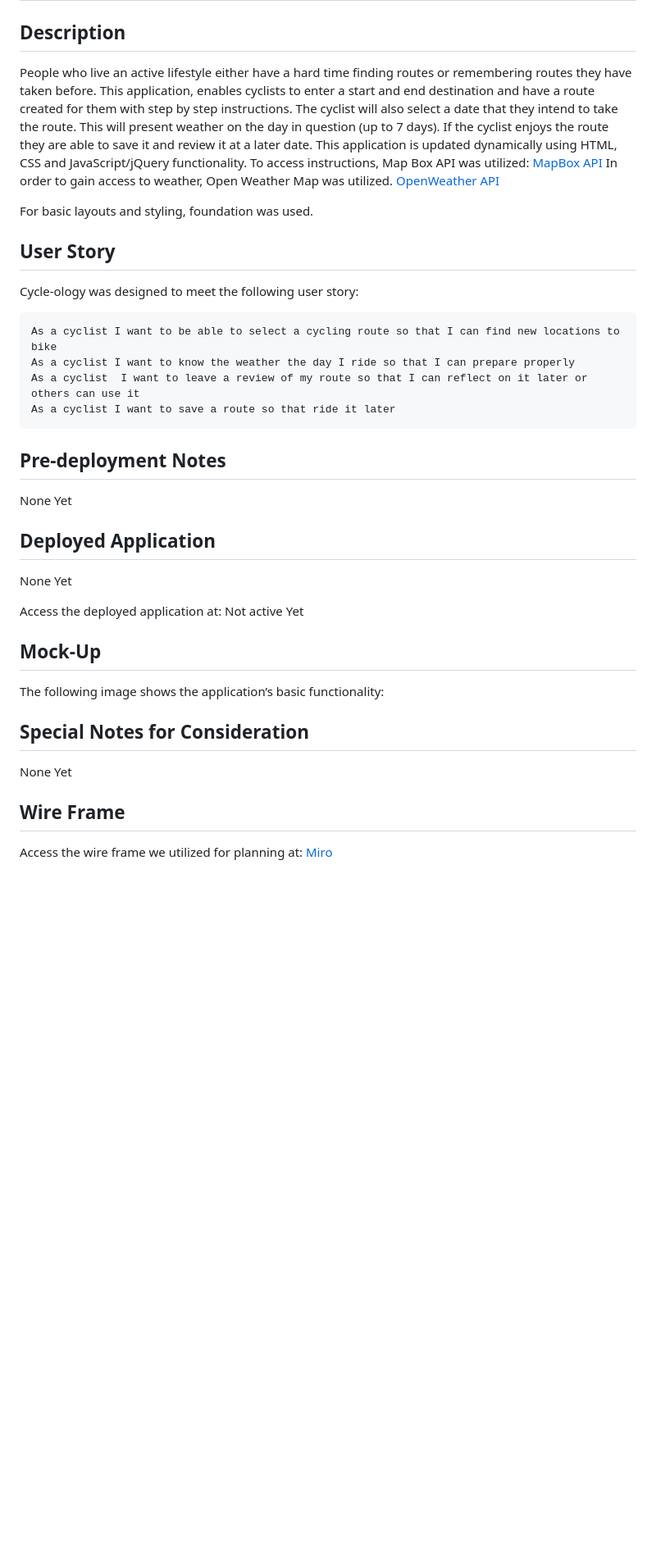
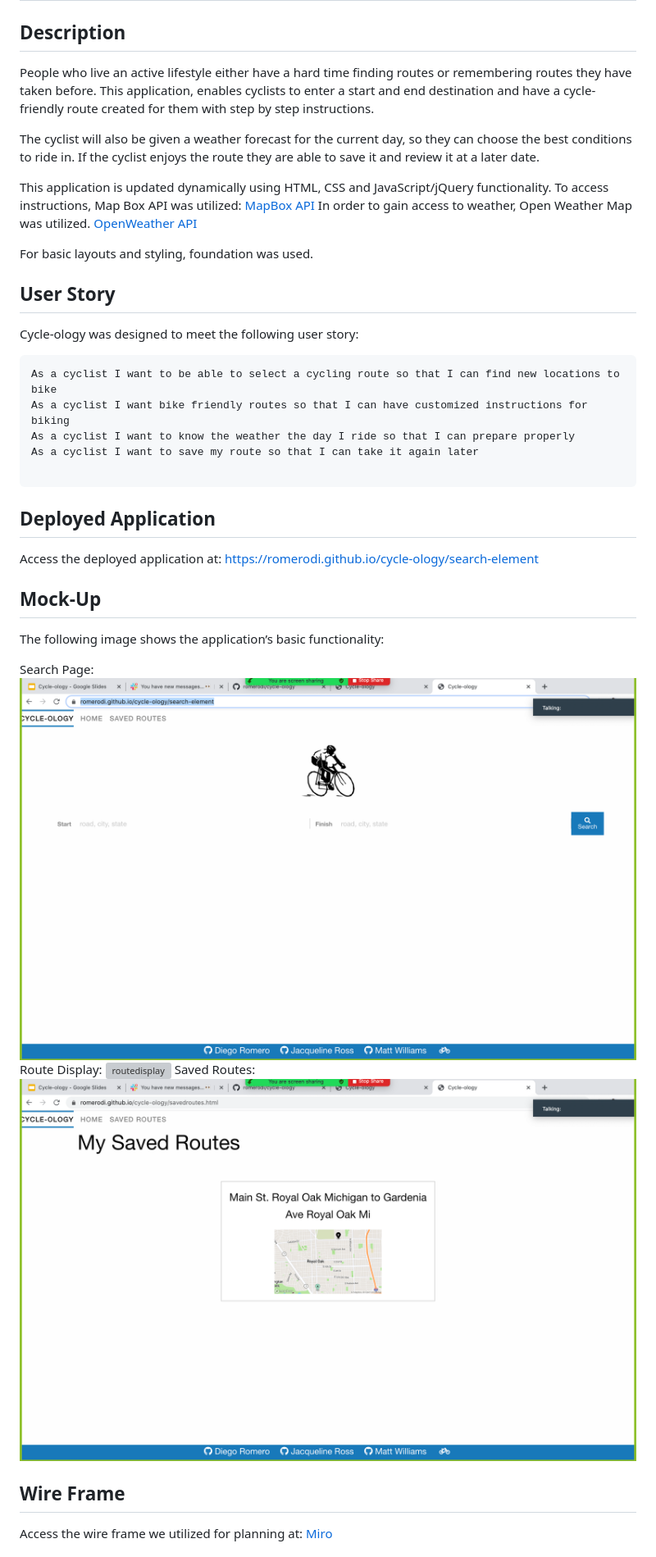
Before and after one commit to ross1jk/cycology, a Markdown page: README.md, the part around the change printed below. Shown: that part at 82% size. Rendered like a GitHub page; pictures changed too: images/savedroutes.png (added), images/search.png (added); blank space fills up the shorter version; grey boxes are pictures that could not be loaded.

````diff
--- a/README.md
+++ b/README.md
@@ -2,7 +2,10 @@
 
 ## Description
 
-People who live an active lifestyle either have a hard time finding routes or remembering routes they have taken before. This application, enables cyclists to enter a start and end destination and have a route created for them with step by step instructions. The cyclist will also select a date that they intend to take the route. This will present weather on the day in question (up to 7 days).  If the cyclist enjoys the route they are able to save it and review it at a later date.
+People who live an active lifestyle either have a hard time finding routes or remembering routes they have taken before. This application, enables cyclists to enter a start and end destination and have a cycle-friendly route created for them with step by step instructions.
+
+The cyclist will also be given a weather forecast for the current day, so they can choose the best conditions to ride in.  If the cyclist enjoys the route they are able to save it and review it at a later date.
+
 This application is updated dynamically using HTML, CSS and JavaScript/jQuery functionality.
 To access instructions, Map Box API was utilized: [MapBox API](https://docs.mapbox.com/api/overview/)  In order to gain access to weather, Open Weather Map was utilized. [OpenWeather API](https://openweathermap.org/api)
 
@@ -14,28 +17,26 @@ For basic layouts and styling, foundation was used.
 Cycle-ology was designed to meet the following user story:
 
 ```
-As a cyclist I want to be able to select a cycling route so that I can find new locations to bike
-As a cyclist I want to know the weather the day I ride so that I can prepare properly
-As a cyclist  I want to leave a review of my route so that I can reflect on it later or others can use it
-As a cyclist I want to save a route so that ride it later
+As a cyclist I want to be able to select a cycling route so that I can find new locations to bike
+As a cyclist I want bike friendly routes so that I can have customized instructions for biking
+As a cyclist I want to know the weather the day I ride so that I can prepare properly
+As a cyclist I want to save my route so that I can take it again later
+
 ```
 
-## Pre-deployment Notes
+## Deployed Application
 
-None Yet
-
-## Deployed Application
-None Yet
-
-Access the deployed application at: Not active Yet
+Access the deployed application at: https://romerodi.github.io/cycle-ology/search-element
 
 ## Mock-Up
 
 The following image shows the application’s basic functionality:
 
-## Special Notes for Consideration
-None Yet
+Search Page: ![searchpage](./images/search.png)
+Route Display: ![routedisplay](./images/routedisplay.png)
+Saved Routes: ![savedroutes](./images/savedroutes.png)
 
 ## Wire Frame
+
 Access the wire frame we utilized for planning at: [Miro](https://miro.com/welcomeonboard/HTJ4TviMugWkwy4R2McWWslBklyGJI3BWfBQeokBmWAjRJbCDH5RAYV7oNL0yHzM)
 
````
Also changed, not shown: other parts of README.md (+7 -0 lines), images/routedispaly.png (added).
